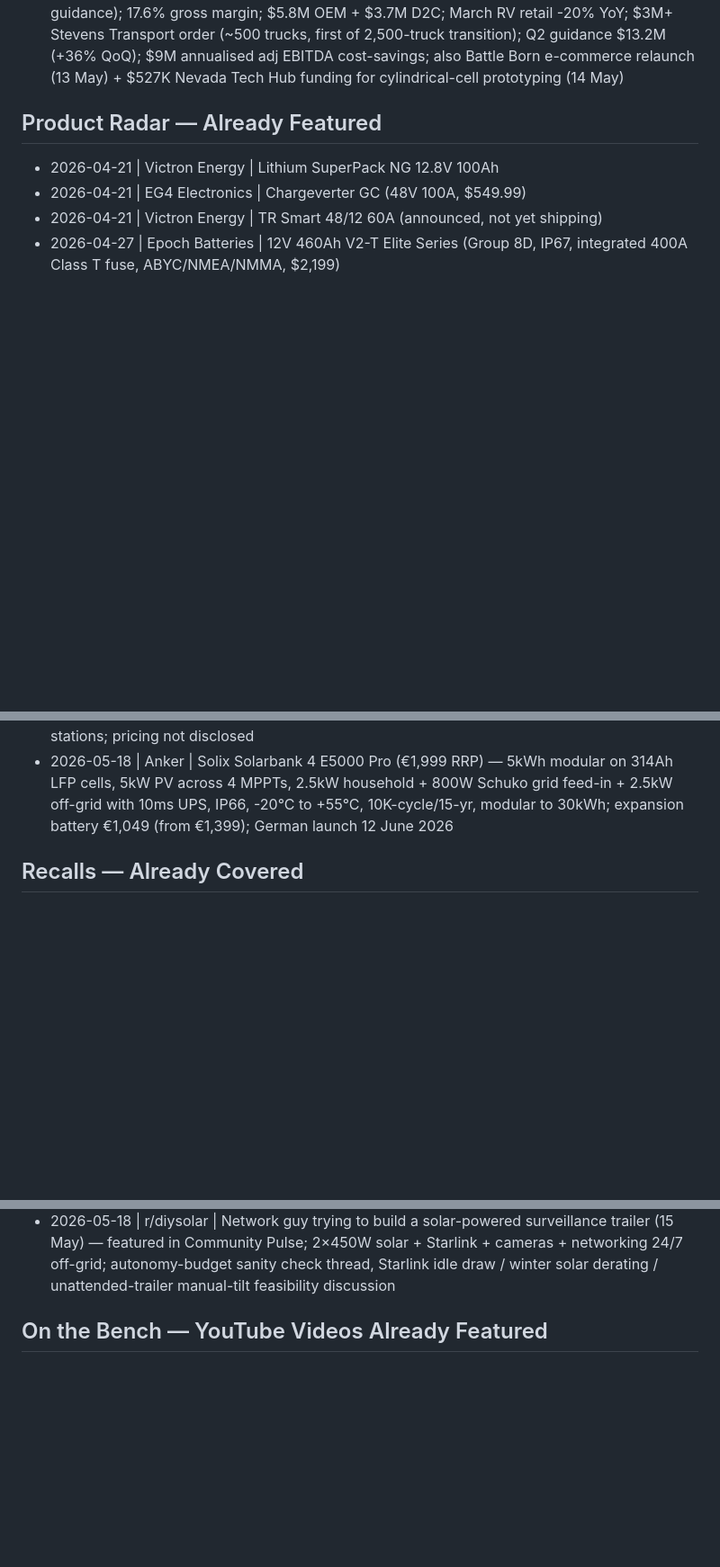
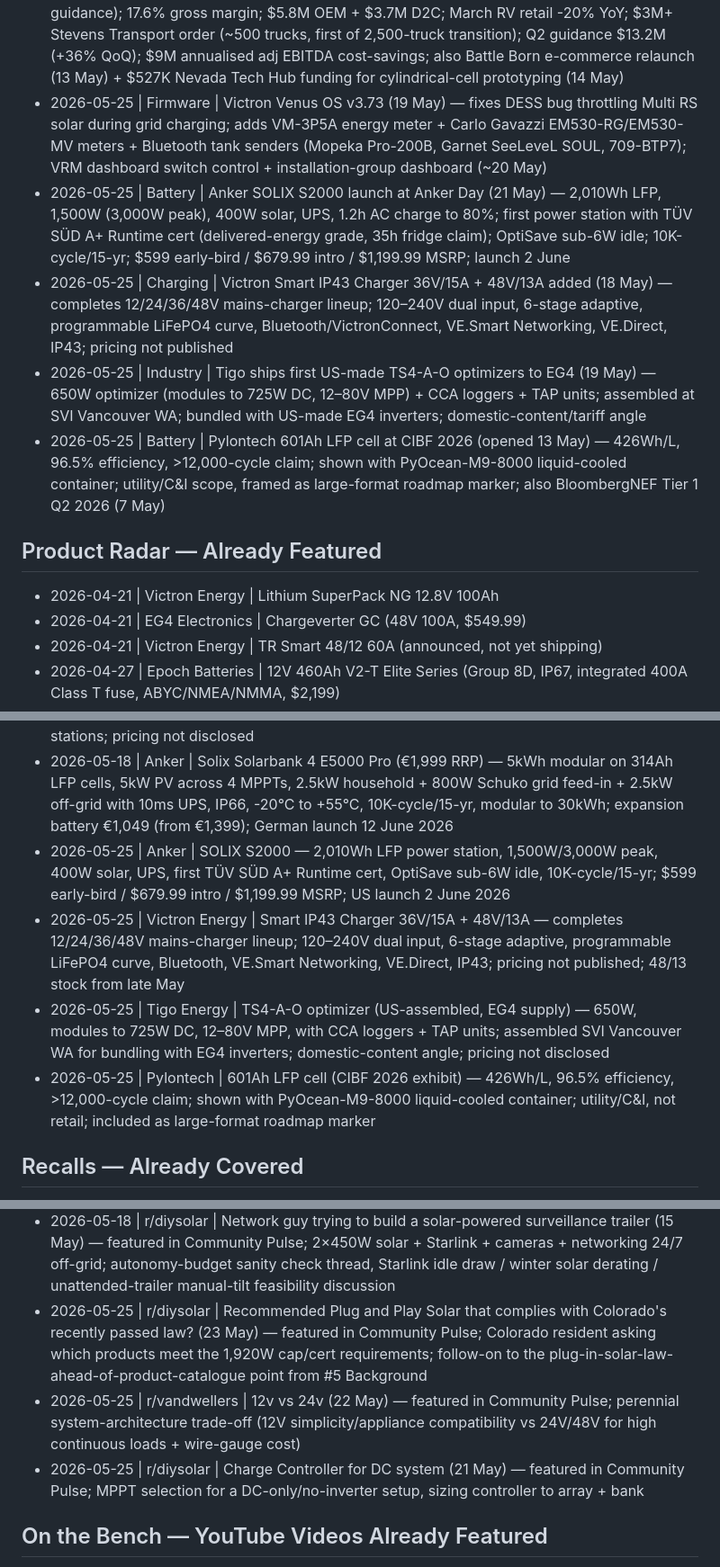
Before and after one commit to BlackMac/the-busbar, a Markdown page: editions/published-topics.md, 3 parts joined by grey strips. Shown at 90% size. GitHub-like rendering; blank space fills up the shorter version.

Commit message:
Edition: week of 2026-05-25 — Venus OS v3.73 DESS fix, Anker S2000 runtime cert, EG4/Tigo, Pylontech 601Ah
Co-Authored-By: Claude Opus 4.7 (1M context) <noreply@anthropic.com>

```diff
--- a/editions/published-topics.md
+++ b/editions/published-topics.md
@@ -35,6 +35,11 @@ Before writing a new edition, the agent reads this file end-to-end and skips any
 - 2026-05-18 | Solar | Bluetti Balco series Paris launch (12 May) — Balco 260 (15kWh stack via 5 expansions, 4 MPPTs, 2,400W PV), Balco 500 (70–470V HV MPPT, 4,300W PV, 11kW 3-unit parallel), Balco Transfer Hub (retrofit 800W grid-feed-in for existing portable power stations); AI-EMS; BLUETTI Space Wi-Fi linking up to 6 units; EU emphasis; pricing not disclosed
 - 2026-05-18 | Battery | Anker Solix Solarbank 4 E5000 Pro Berlin launch (12 May) — 5kWh on 314Ah LFP cells; 5kW PV across 4 MPPTs; 2.5kW household + 800W Schuko grid feed-in + 2.5kW off-grid port with 10ms UPS; IP66, -20°C to +55°C; 10K-cycle / 15-yr; modular to 30kWh; €1,999 RRP (€1,499 promo); 12 June 2026 official launch; distinct from prior Solix XE
 - 2026-05-18 | Industry | Dragonfly Energy Q1 2026 results (14 May) — net sales $9.7M (above guidance); 17.6% gross margin; $5.8M OEM + $3.7M D2C; March RV retail -20% YoY; $3M+ Stevens Transport order (~500 trucks, first of 2,500-truck transition); Q2 guidance $13.2M (+36% QoQ); $9M annualised adj EBITDA cost-savings; also Battle Born e-commerce relaunch (13 May) + $527K Nevada Tech Hub funding for cylindrical-cell prototyping (14 May)
+- 2026-05-25 | Firmware | Victron Venus OS v3.73 (19 May) — fixes DESS bug throttling Multi RS solar during grid charging; adds VM-3P5A energy meter + Carlo Gavazzi EM530-RG/EM530-MV meters + Bluetooth tank senders (Mopeka Pro-200B, Garnet SeeLeveL SOUL, 709-BTP7); VRM dashboard switch control + installation-group dashboard (~20 May)
+- 2026-05-25 | Battery | Anker SOLIX S2000 launch at Anker Day (21 May) — 2,010Wh LFP, 1,500W (3,000W peak), 400W solar, UPS, 1.2h AC charge to 80%; first power station with TÜV SÜD A+ Runtime cert (delivered-energy grade, 35h fridge claim); OptiSave sub-6W idle; 10K-cycle/15-yr; $599 early-bird / $679.99 intro / $1,199.99 MSRP; launch 2 June
+- 2026-05-25 | Charging | Victron Smart IP43 Charger 36V/15A + 48V/13A added (18 May) — completes 12/24/36/48V mains-charger lineup; 120–240V dual input, 6-stage adaptive, programmable LiFePO4 curve, Bluetooth/VictronConnect, VE.Smart Networking, VE.Direct, IP43; pricing not published
+- 2026-05-25 | Industry | Tigo ships first US-made TS4-A-O optimizers to EG4 (19 May) — 650W optimizer (modules to 725W DC, 12–80V MPP) + CCA loggers + TAP units; assembled at SVI Vancouver WA; bundled with US-made EG4 inverters; domestic-content/tariff angle
+- 2026-05-25 | Battery | Pylontech 601Ah LFP cell at CIBF 2026 (opened 13 May) — 426Wh/L, 96.5% efficiency, >12,000-cycle claim; shown with PyOcean-M9-8000 liquid-cooled container; utility/C&I scope, framed as large-format roadmap marker; also BloombergNEF Tier 1 Q2 2026 (7 May)
 
 ## Product Radar — Already Featured
 
@@ -55,6 +60,10 @@ Before writing a new edition, the agent reads this file end-to-end and skips any
 - 2026-05-18 | Mastervolt | Mac Plus 12/48-15 IP67 family (also 48/12-50A, 48/24-30A, 24/48-15A variants) — bi-directional DC-DC chargers with reinforced aluminium housing and touch-safe connector cover for unenclosed marine installs; 3-step+ charging; lead-acid through LiFePO4; MasterBus/CZone/NMEA 2000; parallel to >100A; pricing not disclosed at announcement
 - 2026-05-18 | Bluetti | Balco 260 / Balco 500 / Balco Transfer Hub — Paris-launch balcony-solar ecosystem; Balco 260 supports 15kWh via 5 expansions, 4 MPPTs, 2,400W PV, 96.11% efficiency, 4.5W standby; Balco 500 70–470V HV MPPT, 4,300W PV, 11kW in 3-unit parallel; Transfer Hub retrofit accessory for 800W grid feed-in from existing Bluetti portable power stations; pricing not disclosed
 - 2026-05-18 | Anker | Solix Solarbank 4 E5000 Pro (€1,999 RRP) — 5kWh modular on 314Ah LFP cells, 5kW PV across 4 MPPTs, 2.5kW household + 800W Schuko grid feed-in + 2.5kW off-grid with 10ms UPS, IP66, -20°C to +55°C, 10K-cycle/15-yr, modular to 30kWh; expansion battery €1,049 (from €1,399); German launch 12 June 2026
+- 2026-05-25 | Anker | SOLIX S2000 — 2,010Wh LFP power station, 1,500W/3,000W peak, 400W solar, UPS, first TÜV SÜD A+ Runtime cert, OptiSave sub-6W idle, 10K-cycle/15-yr; $599 early-bird / $679.99 intro / $1,199.99 MSRP; US launch 2 June 2026
+- 2026-05-25 | Victron Energy | Smart IP43 Charger 36V/15A + 48V/13A — completes 12/24/36/48V mains-charger lineup; 120–240V dual input, 6-stage adaptive, programmable LiFePO4 curve, Bluetooth, VE.Smart Networking, VE.Direct, IP43; pricing not published; 48/13 stock from late May
+- 2026-05-25 | Tigo Energy | TS4-A-O optimizer (US-assembled, EG4 supply) — 650W, modules to 725W DC, 12–80V MPP, with CCA loggers + TAP units; assembled SVI Vancouver WA for bundling with EG4 inverters; domestic-content angle; pricing not disclosed
+- 2026-05-25 | Pylontech | 601Ah LFP cell (CIBF 2026 exhibit) — 426Wh/L, 96.5% efficiency, >12,000-cycle claim; shown with PyOcean-M9-8000 liquid-cooled container; utility/C&I, not retail; included as large-format roadmap marker
 
 ## Recalls — Already Covered
 
@@ -89,6 +99,9 @@ Before writing a new edition, the agent reads this file end-to-end and skips any
 - 2026-05-18 | r/diysolar | Setting up Balcony Solar plug-in with Battery Back-up (14 May) — featured in Community Pulse; SoCal user designing 4×400W in-series plug-in-plus-battery system within days of Maryland HB 1532 signing
 - 2026-05-18 | r/diysolar | Pylontech Force-L1 + Growatt SPF 6000 ES Plus — CAN (L52) connects but reads SOC as 1% (14 May) — featured in Community Pulse; 3× SPF 6000 ES Plus parallel with 2 Pylontech Force-L1 stacks; Main CPU 100.06 / Slave CPU 101.05; LCD handshake works but SOC clamps at 1% vs real ~40%; classic BMS-CAN profile mismatch template
 - 2026-05-18 | r/diysolar | Network guy trying to build a solar-powered surveillance trailer (15 May) — featured in Community Pulse; 2×450W solar + Starlink + cameras + networking 24/7 off-grid; autonomy-budget sanity check thread, Starlink idle draw / winter solar derating / unattended-trailer manual-tilt feasibility discussion
+- 2026-05-25 | r/diysolar | Recommended Plug and Play Solar that complies with Colorado's recently passed law? (23 May) — featured in Community Pulse; Colorado resident asking which products meet the 1,920W cap/cert requirements; follow-on to the plug-in-solar-law-ahead-of-product-catalogue point from #5 Background
+- 2026-05-25 | r/vandwellers | 12v vs 24v (22 May) — featured in Community Pulse; perennial system-architecture trade-off (12V simplicity/appliance compatibility vs 24V/48V for high continuous loads + wire-gauge cost)
+- 2026-05-25 | r/diysolar | Charge Controller for DC system (21 May) — featured in Community Pulse; MPPT selection for a DC-only/no-inverter setup, sizing controller to array + bank
 
 ## On the Bench — YouTube Videos Already Featured
 
```
Also changed, not shown: other parts of editions/published-topics.md (+1 -0 lines), editions/run-logs/2026-05-25.md (added, +71 -0 lines), src/editions/2026-05-25.md (added, +152 -0 lines).
